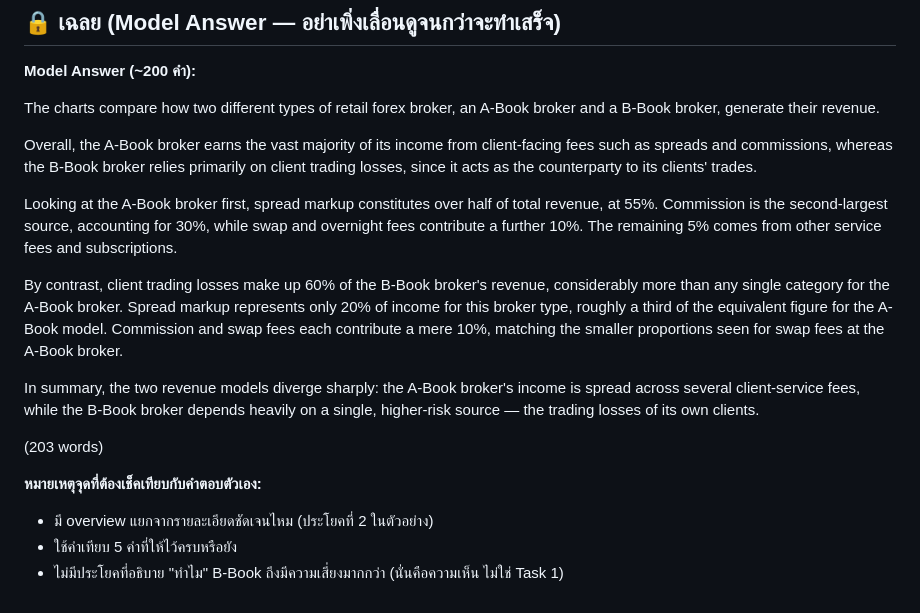
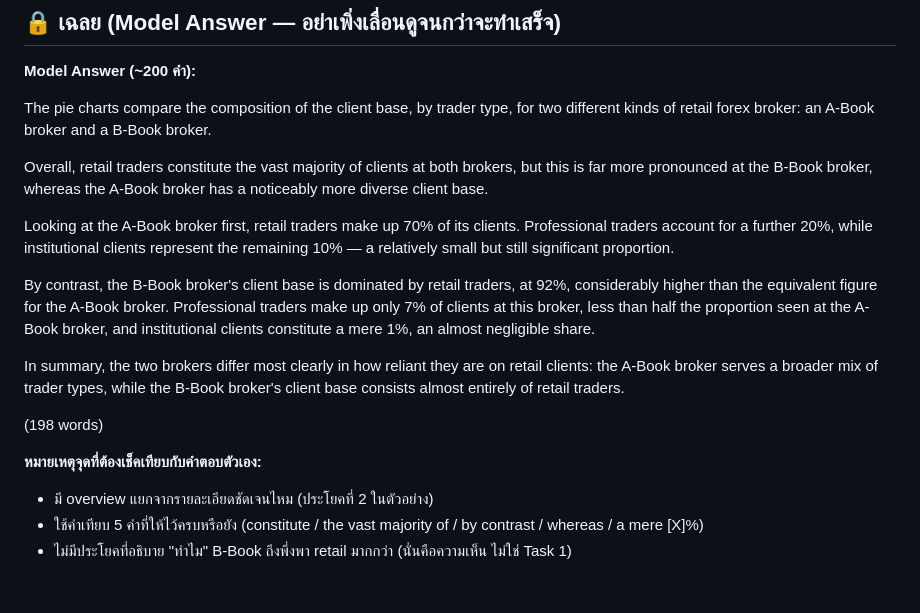
Before and after one commit to nestapitchayut2-cloud/money-ness-dashboard, a Markdown page: content/morning/morning-brief-23sep2026.md, the part around the change. Rendered like a GitHub page.

Commit message:
sync: update 1 file(s) - 2026-09-23 00:42

```diff
--- a/content/morning/morning-brief-23sep2026.md
+++ b/content/morning/morning-brief-23sep2026.md
@@ -65,19 +65,19 @@ _ธีมสัปดาห์นี้ (ต่อเนื่อง): โม
 
 **Model Answer (~200 คำ):**
 
-The charts compare how two different types of retail forex broker, an A-Book broker and a B-Book broker, generate their revenue.
+The pie charts compare the composition of the client base, by trader type, for two different kinds of retail forex broker: an A-Book broker and a B-Book broker.
 
-Overall, the A-Book broker earns the vast majority of its income from client-facing fees such as spreads and commissions, whereas the B-Book broker relies primarily on client trading losses, since it acts as the counterparty to its clients' trades.
+Overall, retail traders constitute the vast majority of clients at both brokers, but this is far more pronounced at the B-Book broker, whereas the A-Book broker has a noticeably more diverse client base.
 
-Looking at the A-Book broker first, spread markup constitutes over half of total revenue, at 55%. Commission is the second-largest source, accounting for 30%, while swap and overnight fees contribute a further 10%. The remaining 5% comes from other service fees and subscriptions.
+Looking at the A-Book broker first, retail traders make up 70% of its clients. Professional traders account for a further 20%, while institutional clients represent the remaining 10% — a relatively small but still significant proportion.
 
-By contrast, client trading losses make up 60% of the B-Book broker's revenue, considerably more than any single category for the A-Book broker. Spread markup represents only 20% of income for this broker type, roughly a third of the equivalent figure for the A-Book model. Commission and swap fees each contribute a mere 10%, matching the smaller proportions seen for swap fees at the A-Book broker.
+By contrast, the B-Book broker's client base is dominated by retail traders, at 92%, considerably higher than the equivalent figure for the A-Book broker. Professional traders make up only 7% of clients at this broker, less than half the proportion seen at the A-Book broker, and institutional clients constitute a mere 1%, an almost negligible share.
 
-In summary, the two revenue models diverge sharply: the A-Book broker's income is spread across several client-service fees, while the B-Book broker depends heavily on a single, higher-risk source — the trading losses of its own clients.
+In summary, the two brokers differ most clearly in how reliant they are on retail clients: the A-Book broker serves a broader mix of trader types, while the B-Book broker's client base consists almost entirely of retail traders.
 
-(203 words)
+(198 words)
 
 **หมายเหตุจุดที่ต้องเช็คเทียบกับคำตอบตัวเอง:**
 - มี overview แยกจากรายละเอียดชัดเจนไหม (ประโยคที่ 2 ในตัวอย่าง)
-- ใช้คำเทียบ 5 คำที่ให้ไว้ครบหรือยัง
-- ไม่มีประโยคที่อธิบาย "ทำไม" B-Book ถึงมีความเสี่ยงมากกว่า (นั่นคือความเห็น ไม่ใช่ Task 1)
+- ใช้คำเทียบ 5 คำที่ให้ไว้ครบหรือยัง (constitute / the vast majority of / by contrast / whereas / a mere [X]%)
+- ไม่มีประโยคที่อธิบาย "ทำไม" B-Book ถึงพึ่งพา retail มากกว่า (นั่นคือความเห็น ไม่ใช่ Task 1)
```
